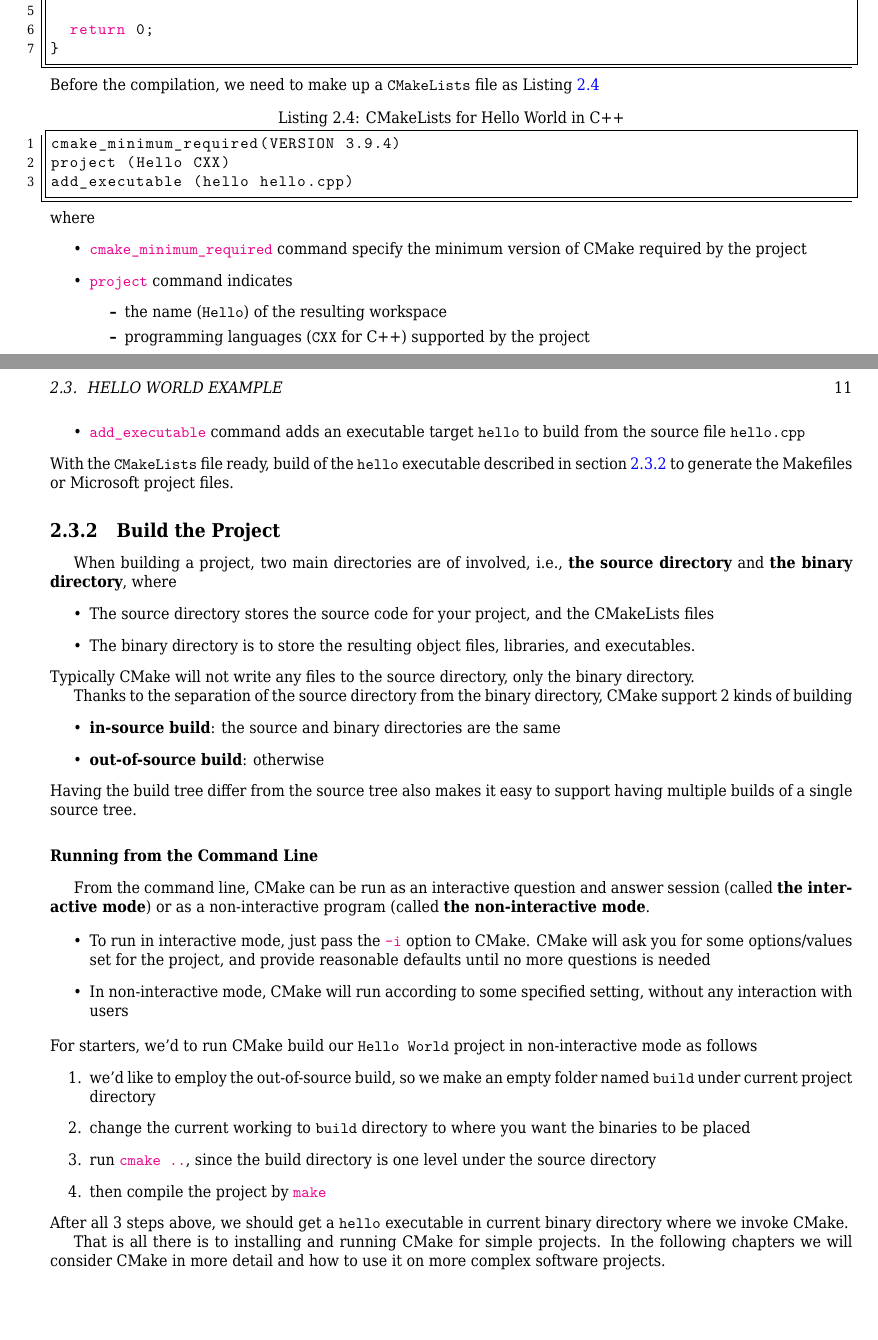
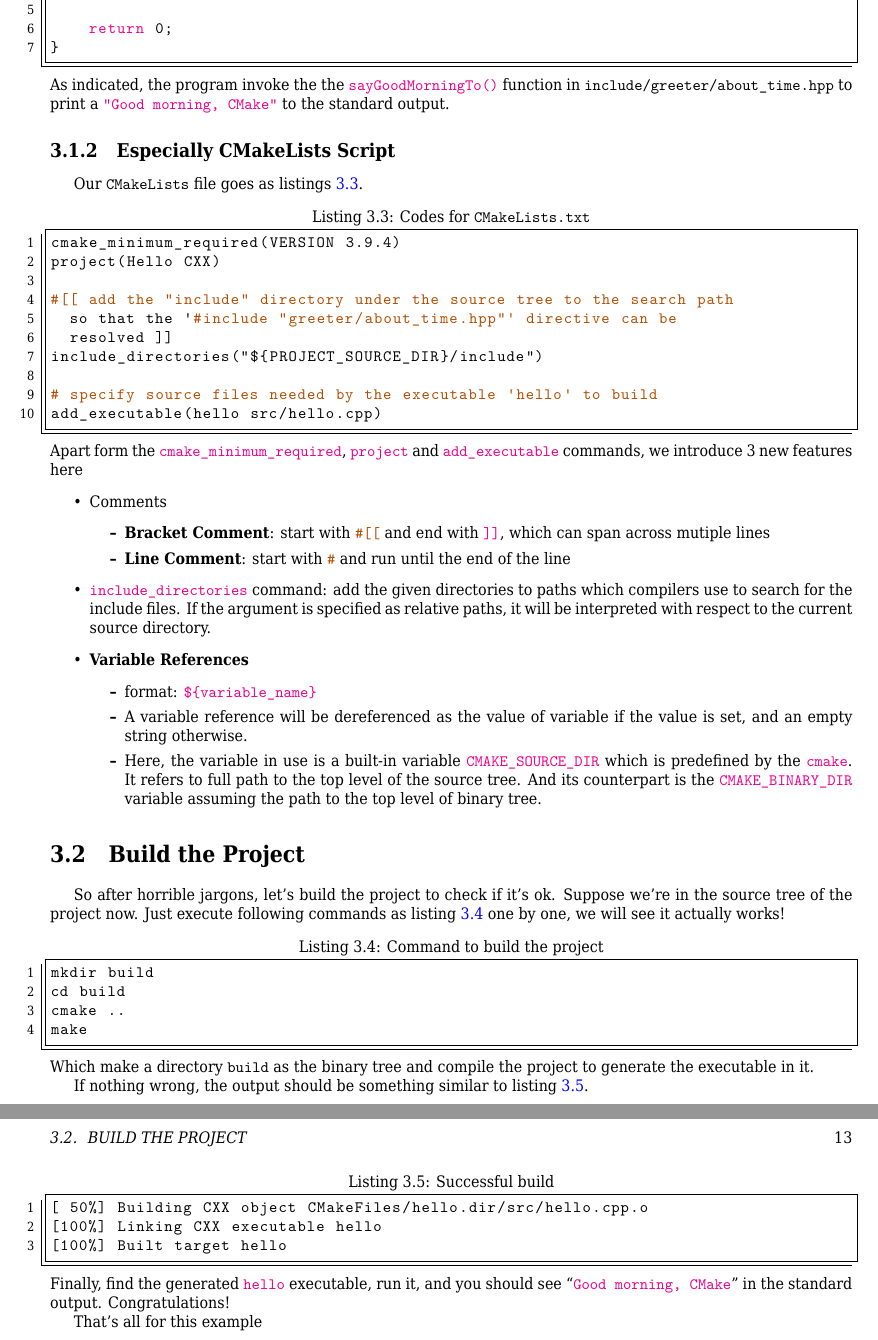
Before and after one commit to sammietocat/cmake-hacking, a LaTeX book (cmake-hacking.tex): two parts of pages 10 and 11 of 11 before the commit and two parts of pages 12 and 13 of 13 after it, joined at a grey line, cut so that both start at the same text, the shorter picture padded with empty space. Compiled offline with XeLaTeX.

Commit message:
add the draft of chapter03

```diff
--- a/cmake-hacking.tex
+++ b/cmake-hacking.tex
@@ -36,6 +36,7 @@
 }
 \newcommand{\mkeyword}[1]{{\color{magenta} \lstinline!#1!}}
 \newtcolorbox{mquote}{colframe=gray,leftrule=2mm,toprule=0mm,rightrule=0mm,bottomrule=0mm,sharp corners}
+\newtcolorbox{minfo}[1]{colframe=cyan,title=#1}
 \setmainfont{DejaVu Serif Condensed}
 \setsansfont{DejaVu Sans Condensed}
 
@@ -58,3 +59,2 @@
 
 \chapter{Say Hello}
-  \input{chapter/02-say-hello}
@@ -61 +98,59 @@
+\begin{lstlisting}[caption={Codes for \texttt{src/hello.cpp}},label=ch03-list-hello,language=C++]
+#include "greeter/about_time.hpp"
+
+int main(int argc, char *argv[]) {
+    sayGoodMorningTo("CMake");
+
+    return 0;
+}
+\end{lstlisting}
+As indicated, the program invoke the the \mkeyword{sayGoodMorningTo()} function in \texttt{include/greeter/about\_time.hpp} to print a \mkeyword{"Good morning, CMake"} to the standard output.
+
+\subsection{Especially CMakeLists Script}
+Our \texttt{CMakeLists} file goes as listings~\ref{ch03-list-cmakelists}.\par
+\begin{lstlisting}[caption={Codes for \texttt{CMakeLists.txt}},label=ch03-list-cmakelists]
+cmake_minimum_required(VERSION 3.9.4)
+project(Hello CXX)
+
+#[[ add the "include" directory under the source tree to the search path
+  so that the '#include "greeter/about_time.hpp"' directive can be
+  resolved ]]
+include_directories("${PROJECT_SOURCE_DIR}/include")
+
+# specify source files needed by the executable 'hello' to build
+add_executable(hello src/hello.cpp)
+\end{lstlisting}
+Apart form the \mkeyword{cmake_minimum_required}, \mkeyword{project} and \mkeyword{add_executable} commands, we introduce 3 new features here
+\begin{itemize}
+	\item Comments
+    \begin{itemize}
+      \item \textbf{Bracket Comment}: start with \mkeyword{#[[} and end with \mkeyword{]]}, which can span across mutiple lines
+      \item \textbf{Line Comment}: start with \mkeyword{#} and run until the end of the line
+    \end{itemize}
+  \item \mkeyword{include_directories} command: add the given directories to paths which compilers use to search for the include files. If the argument is specified as relative paths, it will be interpreted with respect to the current source directory.
+  \item \textbf{Variable References}
+    \begin{itemize}
+      \item format: \mkeyword{$\{variable_name\}}
+      \item A variable reference will be dereferenced as the value of variable if the value is set, and an empty string otherwise.
+      \item Here, the variable in use is a built-in variable \mkeyword{CMAKE_SOURCE_DIR} which is predefined by the \mkeyword{cmake}. It refers to full path to the top level of the source tree. And its counterpart is the \mkeyword{CMAKE_BINARY_DIR} variable assuming the path to the top level of binary tree.
+    \end{itemize}
+\end{itemize}
+\section{Build the Project}
+So after horrible jargons, let's build the project to check if it's ok. Suppose we're in the source tree of the project now. Just execute following commands as listing~\ref{ch03-list-build-hello} one by one, we will see it actually works!
+\begin{lstlisting}[caption={Command to build the project},label=ch03-list-build-hello]
+mkdir build
+cd build
+cmake ..
+make
+\end{lstlisting}
+Which make a directory \texttt{build} as the binary tree and compile the project to generate the executable in it.\par
+If nothing wrong, the output should be something similar to listing~\ref{ch03-list-ok-build}.
+\begin{lstlisting}[caption={Successful build},label=ch03-list-ok-build]
+[ 50%] Building CXX object CMakeFiles/hello.dir/src/hello.cpp.o
+[100%] Linking CXX executable hello
+[100%] Built target hello
+\end{lstlisting}
+Finally, find the generated \mkeyword{hello} executable, run it, and you should see ``\mkeyword{Good morning, CMake}'' in the standard output. Congratulations! \par
+That's all for this example~
+
 \end{document}
```
Also changed, not shown: examples/chapter01/hello/CMakeLists.txt (added, +3 -0 lines), examples/chapter02/Hello/CMakeLists.txt (added, +10 -0 lines), CHANGELOG.md, cmake-hacking.pdf, cmake-hacking.tex (41 more changed lines), 4 other files.
